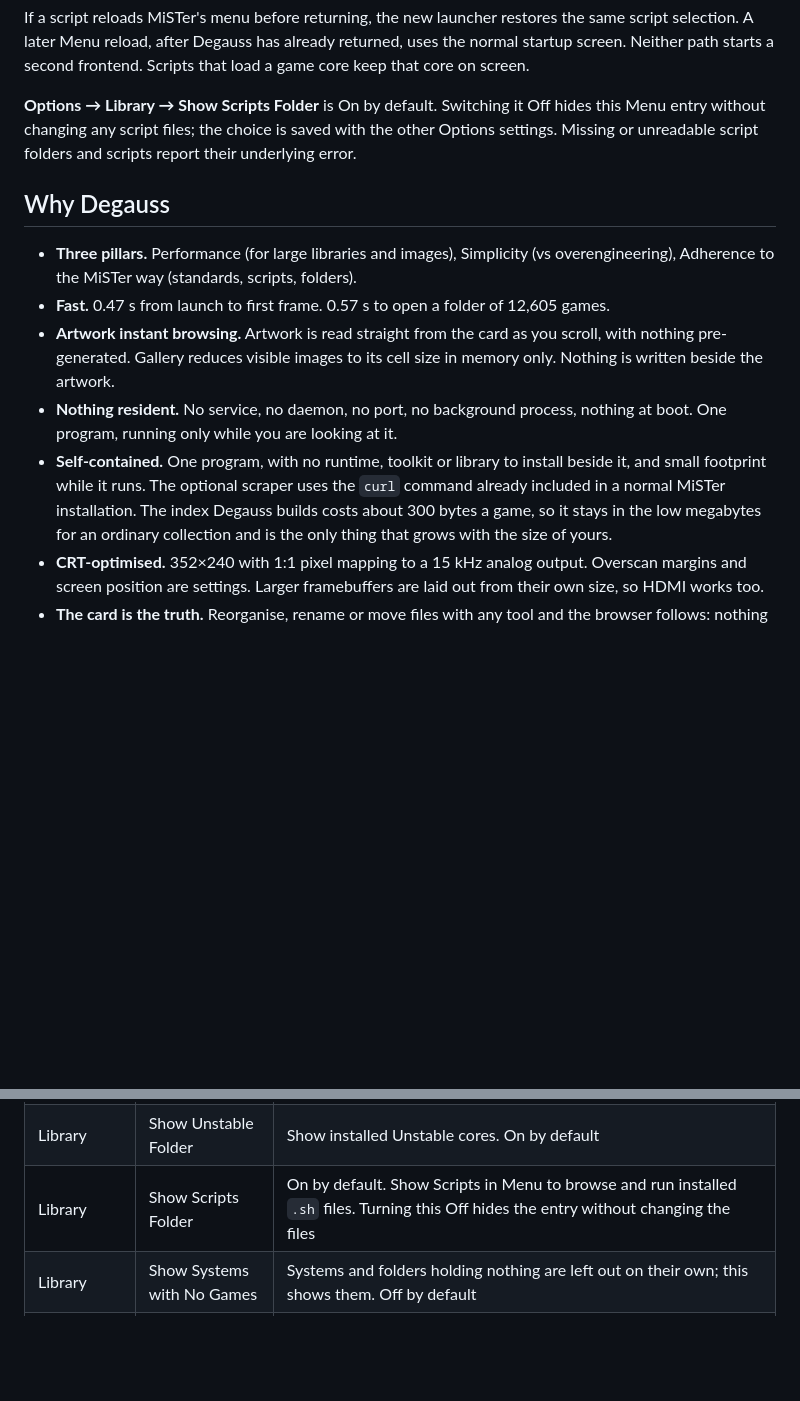
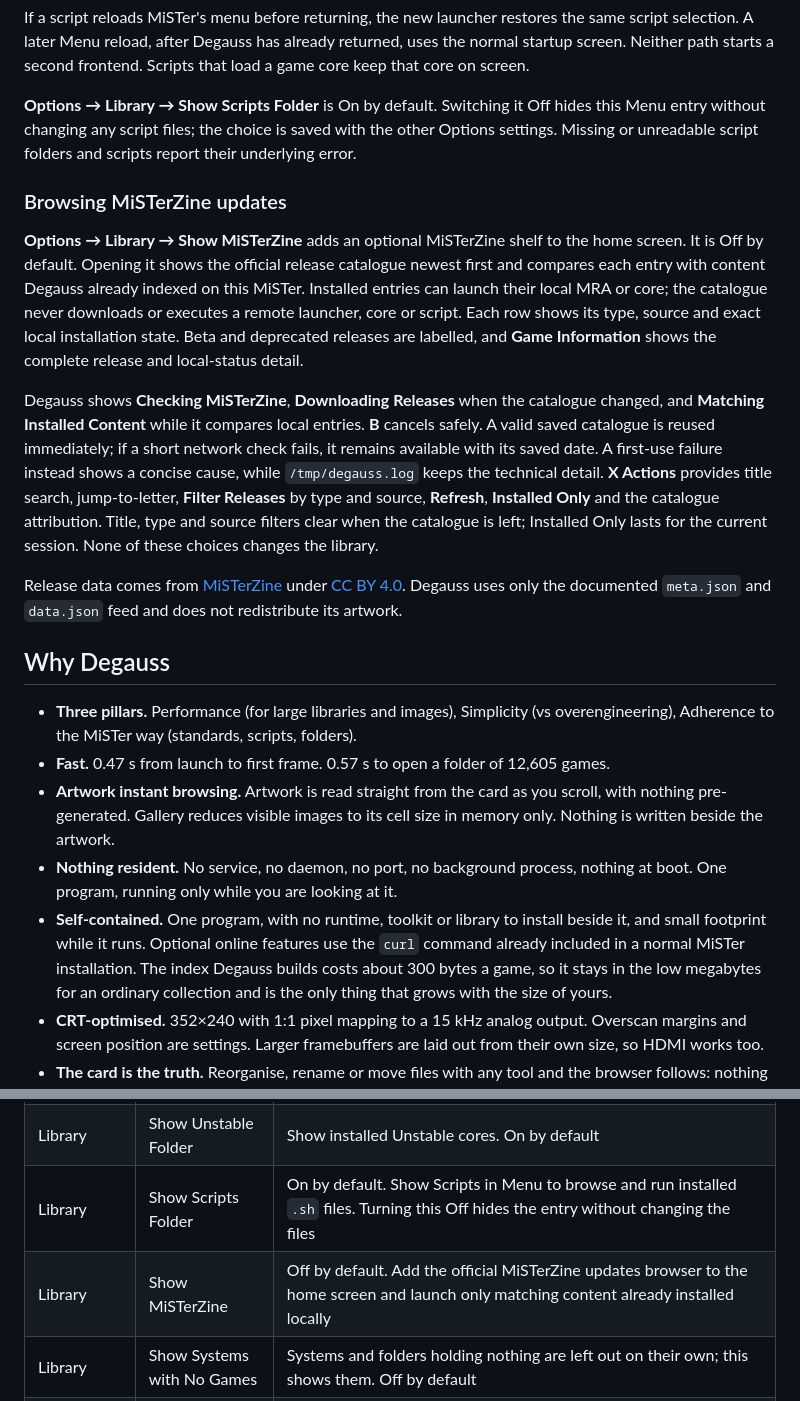
Before and after one commit to giancarloerra/Degauss, a Markdown page: README.md, 2 parts joined by grey strips. Rendered like a GitHub page; blank space fills up the shorter version.

Commit message:
Revert "Remove MiSTerZine integration"
This reverts commit 17d13cbdf0f6f22335bc5a07c72a4f5a0c1252d3.

```diff
--- a/README.md
+++ b/README.md
@@ -210,6 +213,33 @@ hides this Menu entry without changing any script files; the choice is saved
 with the other Options settings. Missing or unreadable script folders and
 scripts report their underlying error.
 
+### Browsing MiSTerZine updates
+
+**Options → Library → Show MiSTerZine** adds an optional MiSTerZine shelf to
+the home screen. It is Off by default. Opening it shows the official release
+catalogue newest first and compares each entry with content Degauss already
+indexed on this MiSTer. Installed entries can launch their local MRA or core;
+the catalogue never downloads or executes a remote launcher, core or script.
+Each row shows its type, source and exact local installation state. Beta and
+deprecated releases are labelled, and **Game Information** shows the complete
+release and local-status detail.
+
+Degauss shows **Checking MiSTerZine**, **Downloading Releases** when the
+catalogue changed, and **Matching Installed Content** while it compares local
+entries. **B** cancels safely. A valid saved catalogue is reused immediately;
+if a short network check fails, it remains available with its saved date. A
+first-use failure instead shows a concise cause, while `/tmp/degauss.log` keeps
+the technical detail. **X Actions** provides title search, jump-to-letter,
+**Filter Releases** by type and source, **Refresh**, **Installed Only** and the
+catalogue attribution. Title, type and source filters clear when the catalogue
+is left; Installed Only lasts for the current session. None of these choices
+changes the library.
+
+Release data comes from [MiSTerZine](https://misterzine.fyi) under
+[CC BY 4.0](https://creativecommons.org/licenses/by/4.0/). Degauss uses only
+the documented `meta.json` and `data.json` feed and does not redistribute its
+artwork.
+
 ## Why Degauss
 
 - **Three pillars.** Performance (for large libraries and images), Simplicity (vs overengineering), Adherence to the MiSTer way (standards, scripts, folders).
@@ -222,8 +252,8 @@ scripts report their underlying error.
   process, nothing at boot. One program, running only while you are
   looking at it.
 - **Self-contained.** One program, with no runtime, toolkit or library to
-  install beside it, and small footprint while it runs. The optional scraper
-  uses the `curl` command already included in a normal MiSTer installation.
+  install beside it, and small footprint while it runs. Optional online
+  features use the `curl` command already included in a normal MiSTer installation.
   The index Degauss builds
   costs about 300 bytes a game, so it stays in the low megabytes for an
   ordinary collection and is the only thing that grows with the size of
@@ -739,6 +769,7 @@ require **A** and confirmation, never a sideways press.
 | Library | Show Utility Folder | Show the Utility group, test patterns and measurement cores |
 | Library | Show Unstable Folder | Show installed Unstable cores. On by default |
 | Library | Show Scripts Folder | On by default. Show Scripts in Menu to browse and run installed `.sh` files. Turning this Off hides the entry without changing the files |
+| Library | Show MiSTerZine | Off by default. Add the official MiSTerZine updates browser to the home screen and launch only matching content already installed locally |
 | Library | Show Systems with No Games | Systems and folders holding nothing are left out on their own; this shows them. Off by default |
 | Library | Show What You Hid | Show what you hid yourself with **Hide This** |
 | Library | Unhide Everything | Press A and confirm to put back everything you hid yourself, in every folder and every system. Left and right do nothing |
```
Also changed, not shown: other parts of README.md (+16 -10 lines), docs/screenshots/0.8.0/01-home.png (added), docs/screenshots/0.8.0/03-library.png (added), docs/screenshots/0.8.0/04-misterzine.png (added), 10 other files.
